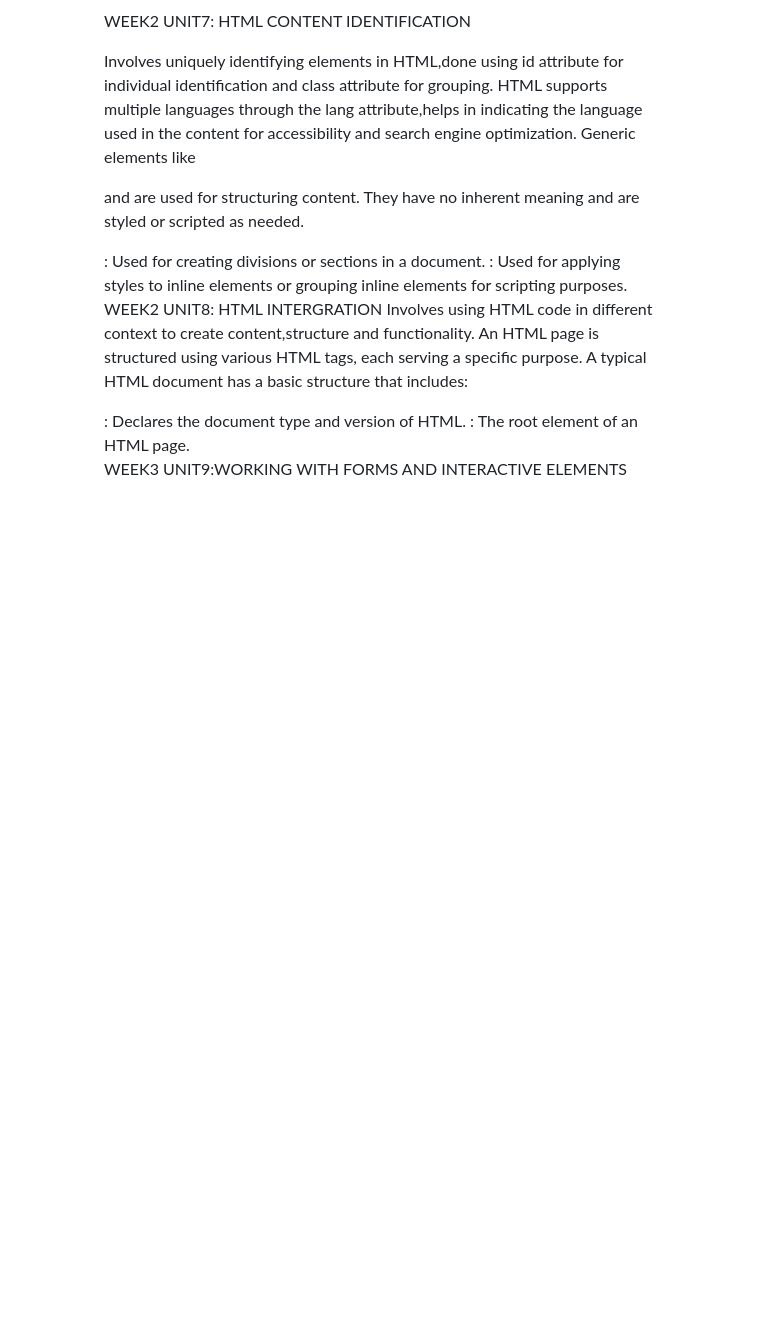
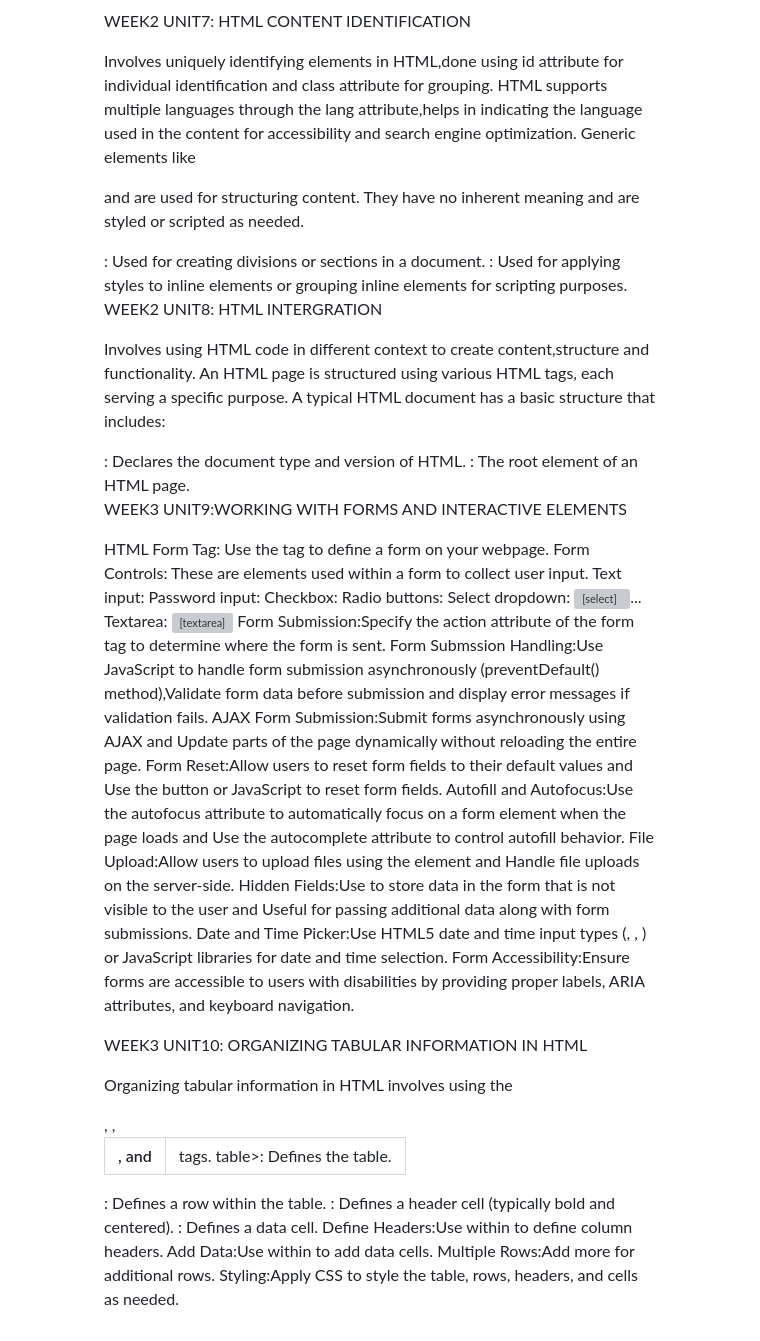
Before and after one commit to Yanelisa1/My-Portfolio, a Markdown page: README.md, the part around one of its changes. Rendered like a GitHub page; blank space fills up the shorter version; grey boxes are pictures that could not be loaded.

```diff
--- a/README.md
+++ b/README.md
@@ -82,6 +83,7 @@ They have no inherent meaning and are styled or scripted as needed.
 
 WEEK2
 UNIT8: HTML INTERGRATION
+
 Involves using HTML code in different context to create content,structure and functionality.
 An HTML page is structured using various HTML tags, each serving a specific purpose. A typical HTML document has a basic structure that includes:
 <!DOCTYPE html>: Declares the document type and version of HTML.
@@ -104,3 +106,34 @@ Aside:the aside element is for content that is off to the side, like sidebar inf
 
 WEEK3
 UNIT9:WORKING WITH FORMS AND INTERACTIVE ELEMENTS
+
+HTML Form Tag: Use the <form> tag to define a form on your webpage.
+Form Controls: These are elements used within a form to collect user input.
+Text input: <input type="text">
+Password input: <input type="password">
+Checkbox: <input type="checkbox">
+Radio buttons: <input type="radio">
+Select dropdown: <select><option>...</option></select>
+Textarea: <textarea></textarea>
+Form Submission:Specify the action attribute of the form tag to determine where the form is sent.
+Form Submssion Handling:Use JavaScript to handle form submission asynchronously (preventDefault() method),Validate form data before submission and display error messages if validation fails.
+AJAX Form Submission:Submit forms asynchronously using AJAX and Update parts of the page dynamically without reloading the entire page.
+Form Reset:Allow users to reset form fields to their default values and Use the <input type="reset"> button or JavaScript to reset form fields.
+Autofill and Autofocus:Use the autofocus attribute to automatically focus on a form element when the page loads and Use the autocomplete attribute to control autofill behavior.
+File Upload:Allow users to upload files using the <input type="file"> element and Handle file uploads on the server-side.
+Hidden Fields:Use <input type="hidden"> to store data in the form that is not visible to the user and Useful for passing additional data along with form submissions.
+Date and Time Picker:Use HTML5 date and time input types (<input type="date">, <input type="time">, <input type="datetime-local">) or JavaScript libraries for date and time selection.
+Form Accessibility:Ensure forms are accessible to users with disabilities by providing proper labels, ARIA attributes, and keyboard navigation.
+
+WEEK3
+UNIT10: ORGANIZING TABULAR INFORMATION IN HTML
+
+Organizing tabular information in HTML involves using the <table>, <tr>, <th>, and <td> tags.
+table>: Defines the table.
+<tr>: Defines a row within the table.
+<th>: Defines a header cell (typically bold and centered).
+<td>: Defines a data cell.
+Define Headers:Use <th> within <tr> to define column headers.
+Add Data:Use <td> within <tr> to add data cells.
+Multiple Rows:Add more <tr> for additional rows.
+Styling:Apply CSS to style the table, rows, headers, and cells as needed.
```
Also changed, not shown: other parts of README.md (+1 -0 lines).
